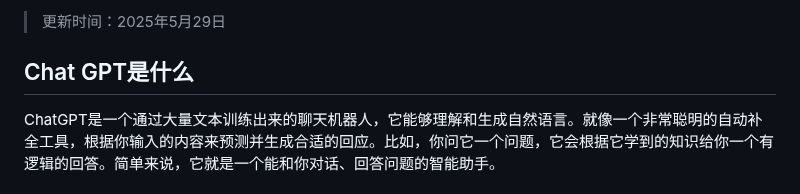
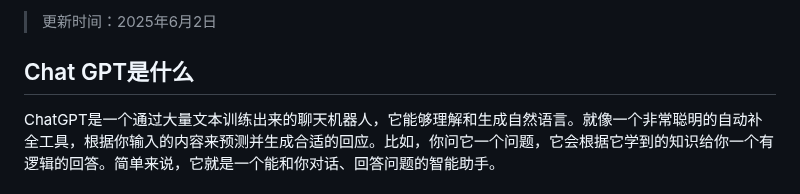
Before and after one commit to Cailailai/chatgpt-summary, a Markdown page: README.md, the part around one of its changes. Drawn GitHub-style.

```diff
--- a/README.md
+++ b/README.md
@@ -2,5 +2,5 @@
 
-> 更新时间：2025年5月29日
+> 更新时间：2025年6月2日
 
 ## Chat GPT是什么
 
```
Also changed, not shown: other parts of README.md (+1 -1 lines).
